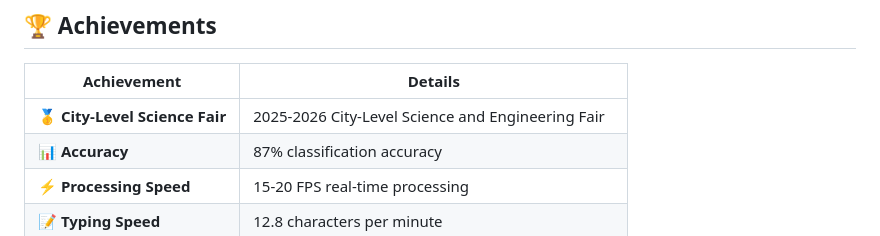
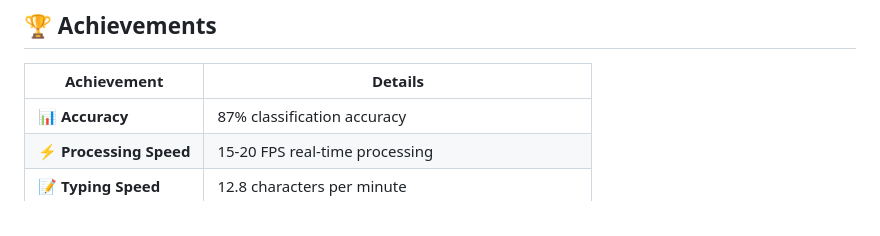
Before and after one commit to Wxrtiezz/EyeNeuroType, a Markdown page: README.md, the part around one of its changes. Drawn GitHub-style.

```diff
--- a/README.md
+++ b/README.md
@@ -56,7 +56,6 @@
 
 | Achievement | Details |
 |-------------|---------|
-| 🥇 **City-Level Science Fair** | 2025-2026 City-Level Science and Engineering Fair |
 | 📊 **Accuracy** | 87% classification accuracy |
 | ⚡ **Processing Speed** | 15-20 FPS real-time processing |
 | 📝 **Typing Speed** | 12.8 characters per minute |
```
Also changed, not shown: other parts of README.md (+1 -1 lines).
